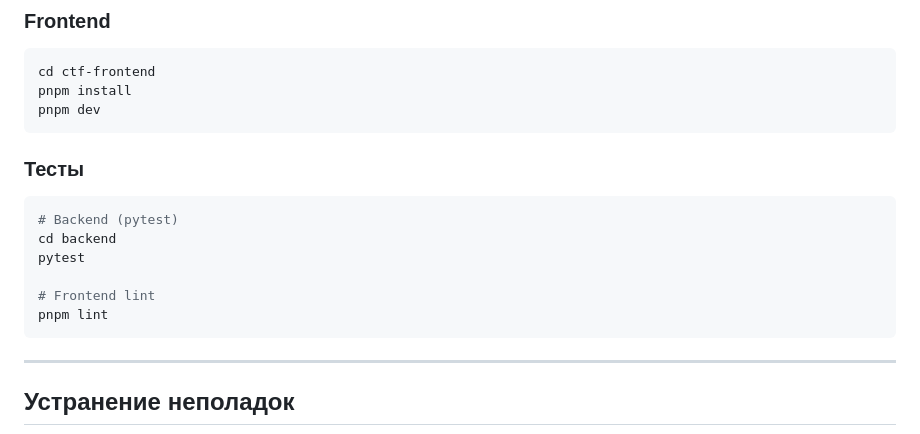
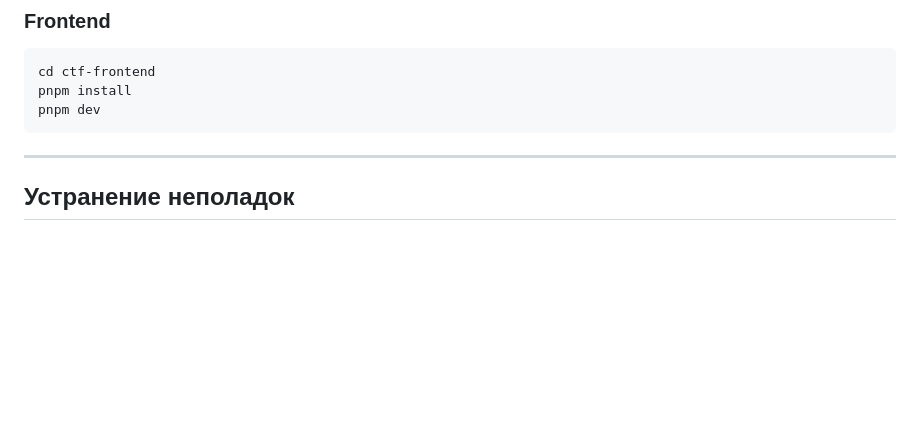
Before and after one commit to VasyMinusov/Platform-Moty-style, a Markdown page: README.md, the part around the change. GitHub-like rendering; blank space fills up the shorter version.

````diff
--- a/README.md
+++ b/README.md
@@ -425,17 +425,6 @@ pnpm install
 pnpm dev
 ```
 
-### Тесты
-
-```bash
-# Backend (pytest)
-cd backend
-pytest
-
-# Frontend lint
-pnpm lint
-```
-
 ---
 
 ## Устранение неполадок
````
